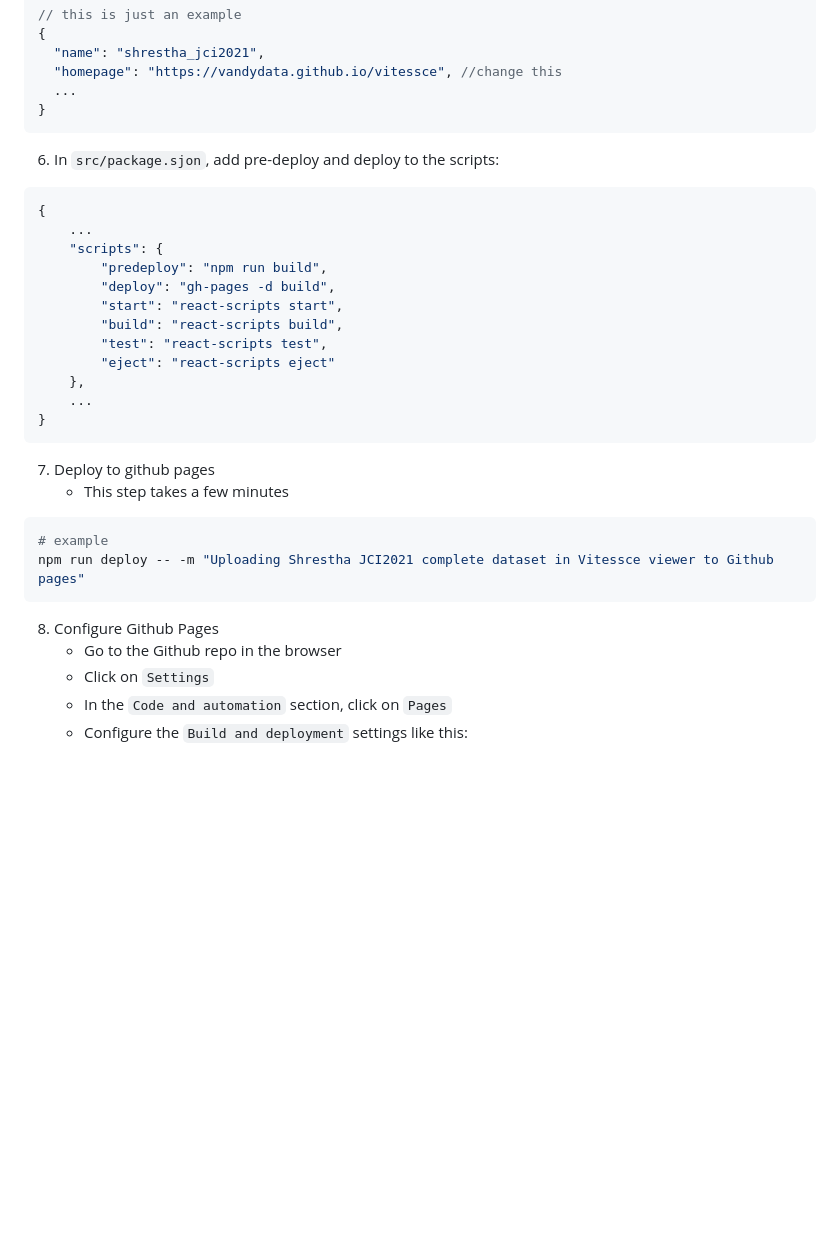
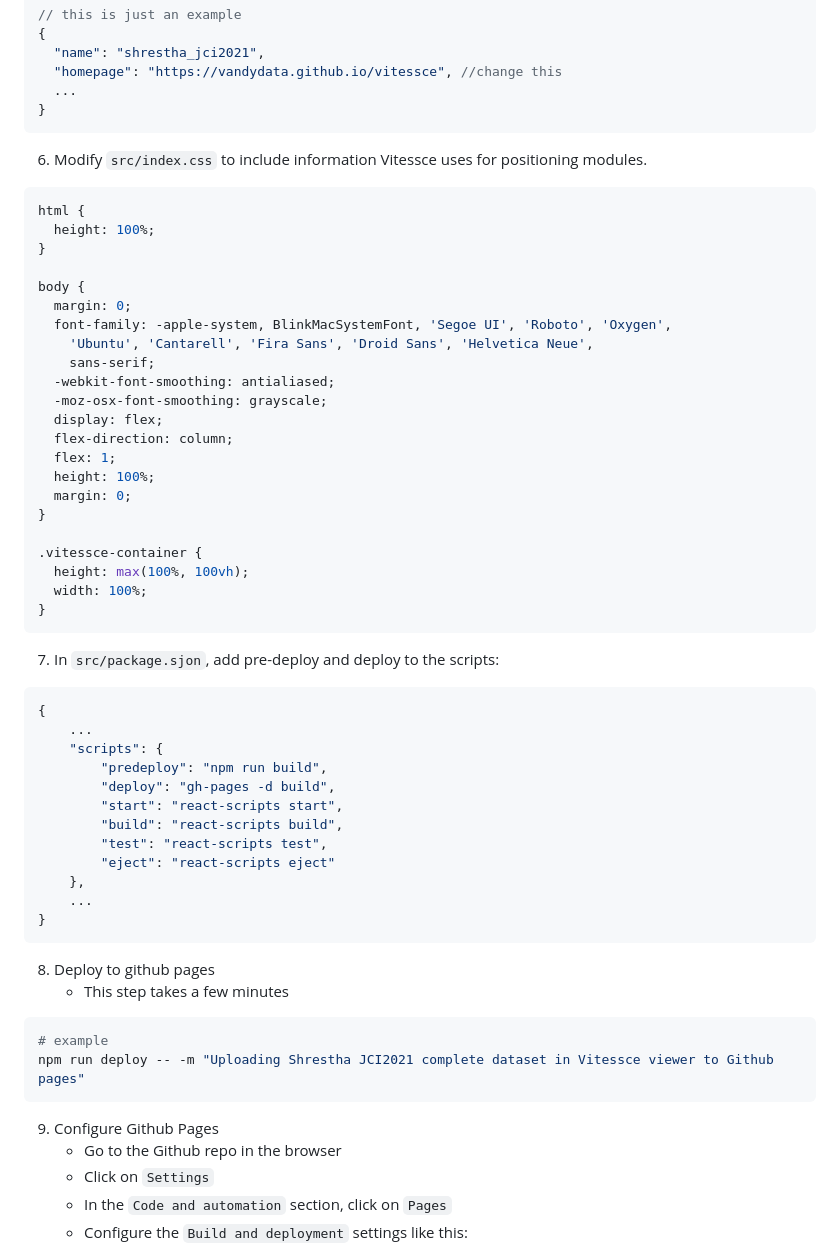
Before and after one commit to vandydata/vitessce, a Markdown page: README.md, the part around the change. GitHub-like rendering; blank space fills up the shorter version.

````diff
--- a/README.md
+++ b/README.md
@@ -147,7 +147,34 @@ npm install gh-pages --save-dev
 }
 ```
 
-6. In `src/package.sjon`, add pre-deploy and deploy to the scripts:
+6. Modify `src/index.css` to include information Vitessce uses for positioning modules.
+
+```css
+html {
+  height: 100%;
+}
+
+body {
+  margin: 0;
+  font-family: -apple-system, BlinkMacSystemFont, 'Segoe UI', 'Roboto', 'Oxygen',
+    'Ubuntu', 'Cantarell', 'Fira Sans', 'Droid Sans', 'Helvetica Neue',
+    sans-serif;
+  -webkit-font-smoothing: antialiased;
+  -moz-osx-font-smoothing: grayscale;
+  display: flex;
+  flex-direction: column;
+  flex: 1;
+  height: 100%;
+  margin: 0;
+}
+
+.vitessce-container {
+  height: max(100%, 100vh);
+  width: 100%;
+}
+```
+
+7. In `src/package.sjon`, add pre-deploy and deploy to the scripts:
 
 ```json
 {
@@ -164,14 +191,14 @@ npm install gh-pages --save-dev
 }
 ```
 
-7. Deploy to github pages
+8. Deploy to github pages
     - This step takes a few minutes
 ```bash
 # example
 npm run deploy -- -m "Uploading Shrestha JCI2021 complete dataset in Vitessce viewer to Github pages"
 ```
 
-8. Configure Github Pages
+9. Configure Github Pages
    - Go to the Github repo in the browser
    - Click on `Settings`
    - In the `Code and automation` section, click on `Pages`
````
